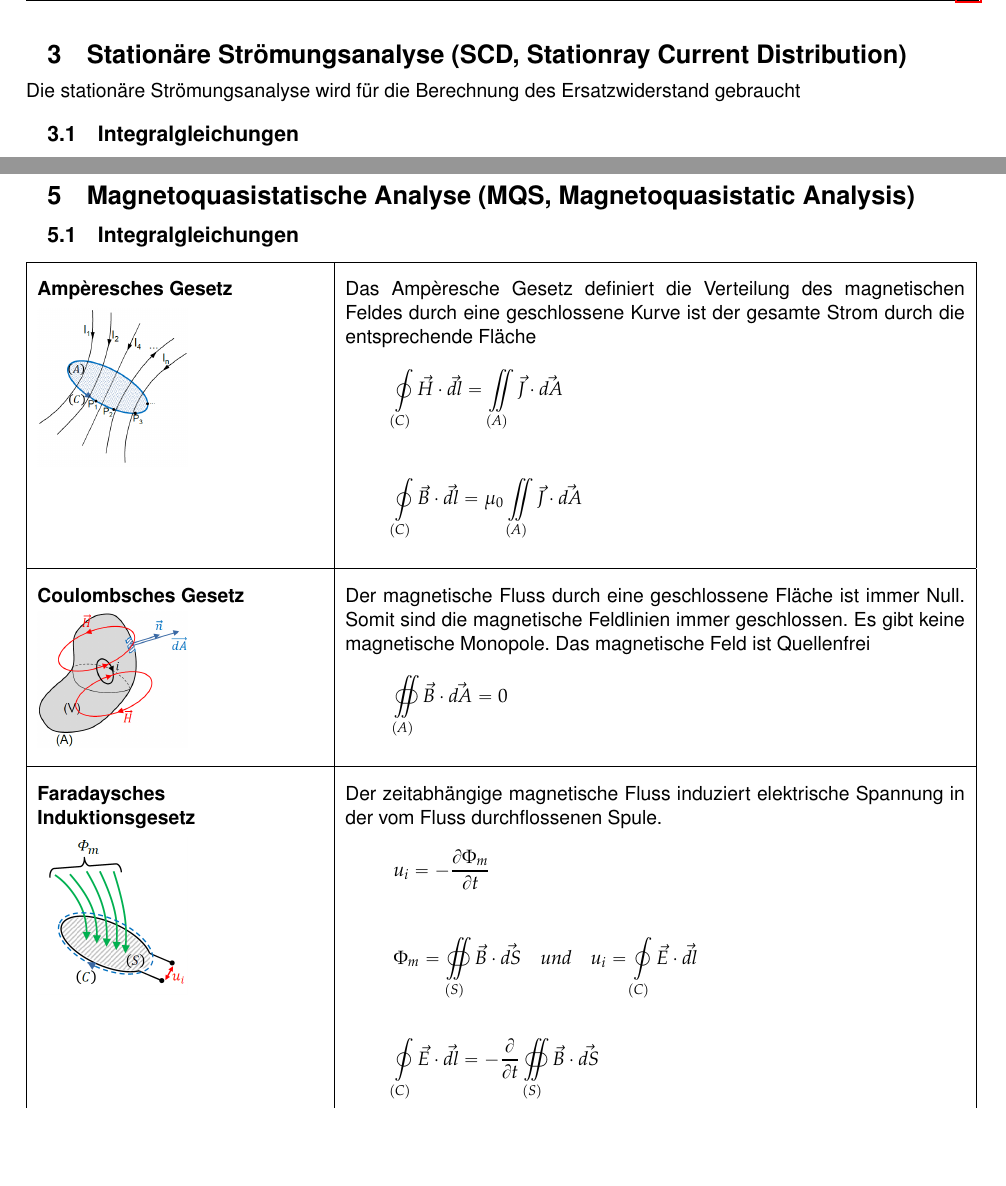
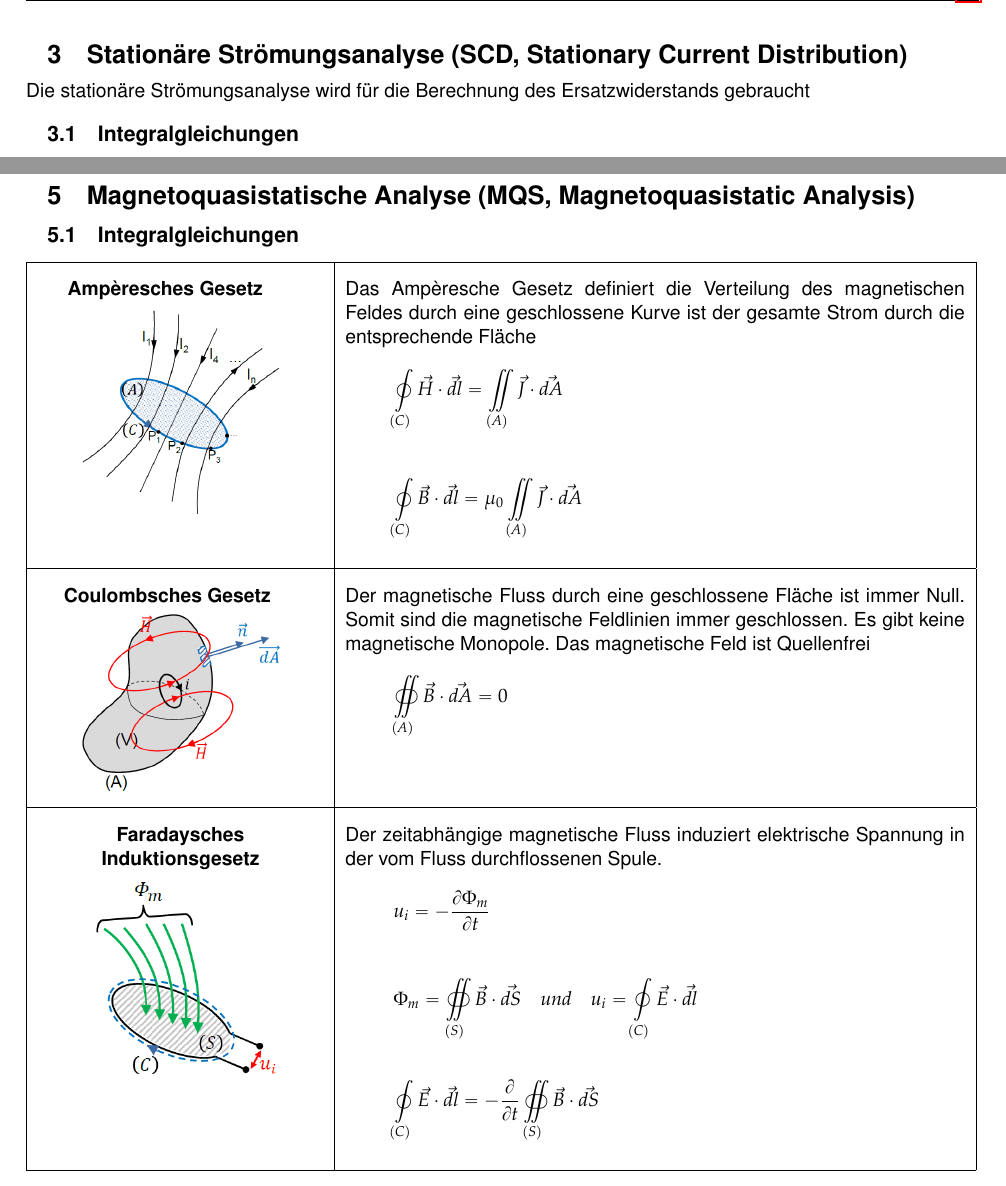
Before and after one commit to HSR-Stud/ElMag17, a LaTeX document (elmag.tex, which reads sections/magnetoquasistatischeanalyse.tex, sections/stationaereanalyse.tex): two parts of pages 7 and 10 of 12, joined at a grey line, cut so that both start at the same text, the shorter picture padded with empty space. Compiled offline with pdfLaTeX.

Commit message:
Korrekturen und Layout

```diff
--- a/sections/magnetoquasistatischeanalyse.tex
+++ b/sections/magnetoquasistatischeanalyse.tex
@@ -4,16 +4,16 @@
 \begin{tabular}{|p{.30\textwidth} |p{.65\textwidth}|}
 	\hline
 	\textbf{Ampèresches Gesetz} \newline
-	\tabbild[width=3cm]{images/ampgesetz.png} & Das Ampèresche Gesetz definiert die Verteilung des magnetischen Feldes durch eine geschlossene Kurve ist der gesamte Strom durch die entsprechende Fläche
+	{\centering\tabbild[width=4cm]{images/ampgesetz.png}\par} & Das Ampèresche Gesetz definiert die Verteilung des magnetischen Feldes durch eine geschlossene Kurve ist der gesamte Strom durch die entsprechende Fläche
 	\[ \oint\limits_{(C)}\vec{H}\cdot\vec{dl} = \iint\limits_{(A)}\vec{J}\cdot\vec{dA}\] \newline
 	\[ \oint\limits_{(C)}\vec{B}\cdot\vec{dl} = \mu_{0}\iint\limits_{(A)}\vec{J}\cdot\vec{dA}\]\\
 	\hline
 	\textbf{Coulombsches Gesetz} \newline
-	\tabbild[width=3cm]{images/quellenfreiheit.png} & Der magnetische Fluss durch eine geschlossene Fläche ist immer Null. Somit sind die magnetische Feldlinien immer geschlossen. Es gibt keine magnetische Monopole. Das magnetische Feld ist Quellenfrei \newline
+	{\centering\tabbild[width=4cm]{images/quellenfreiheit.png}\par} & Der magnetische Fluss durch eine geschlossene Fläche ist immer Null. Somit sind die magnetische Feldlinien immer geschlossen. Es gibt keine magnetische Monopole. Das magnetische Feld ist Quellenfrei \newline
 	\[ \oiint\limits_{(A)}\vec{B}\cdot\vec{dA} = 0\]\\
 	\hline
-	\textbf{Faradaysches Induktionsgesetz} \newline
-	\tabbild[width=3cm]{images/faradaygesetz.png} & Der zeitabhängige magnetische Fluss induziert elektrische Spannung in der vom Fluss durchflossenen Spule.\newline
+	\textbf{Faradaysches Induktionsgesetz}
+	{\centering\tabbild[width=4cm]{images/faradaygesetz.png}\par} & Der zeitabhängige magnetische Fluss induziert elektrische Spannung in der vom Fluss durchflossenen Spule.\newline
 	\[u_{i}=-\frac{\partial \Phi_{m}}{\partial t}\] \newline
 	\[\Phi_{m}=\oiint\limits_{(S)} \vec{B}\cdot \vec{dS}\quad und \quad u_{i}=\oint \limits_{(C)}\vec{E}\cdot \vec{dl}\]\newline
 	\[\oint \limits_{(C)}\vec{E}\cdot \vec{dl}= - \frac{\partial}{\partial t} \oiint\limits_{(S)} \vec{B}\cdot \vec{dS}\]\\
--- a/sections/stationaereanalyse.tex
+++ b/sections/stationaereanalyse.tex
@@ -1,5 +1,5 @@
-\section{Stationäre Strömungsanalyse (SCD, Stationray Current Distribution)}
-Die stationäre Strömungsanalyse wird für die Berechnung des Ersatzwiderstand gebraucht
+\section{Stationäre Strömungsanalyse (SCD, Stationary Current Distribution)}
+Die stationäre Strömungsanalyse wird für die Berechnung des Ersatzwiderstands gebraucht
 \subsection{Integralgleichungen}
 \begin{tabular}{|p{.30\textwidth} |p{.65\textwidth}|}
 	\hline
```
Also changed, not shown: sections/magnetostatischeanalyse.tex (+3 -3 lines), sections/mathegrundlagen.tex (+1 -1 lines), sections/maxwellgleichungen.tex (+5 -5 lines), elmag.pdf, sections/stationaereanalyse.tex (6 more changed lines).
